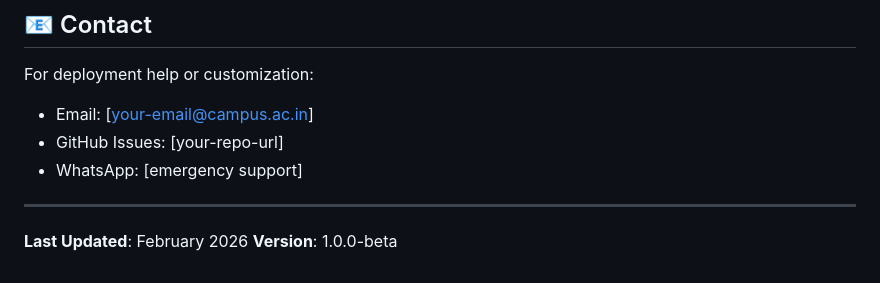
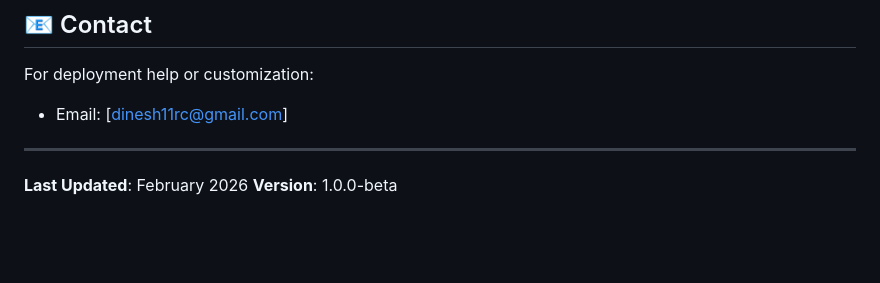
Before and after one commit to dinesh11rc/Hybrid_Renewable_Energy_GA, a Markdown page: README.md, the part around the change. GitHub-like rendering; blank space fills up the shorter version.

```diff
--- a/README.md
+++ b/README.md
@@ -365,9 +365,7 @@ Developed for SIH (Smart India Hackathon)
 ## 📧 Contact
 
 For deployment help or customization:
-- Email: [your-email@campus.ac.in]
-- GitHub Issues: [your-repo-url]
-- WhatsApp: [emergency support]
+- Email: [dinesh11rc@gmail.com]
 
 ---
 
```
